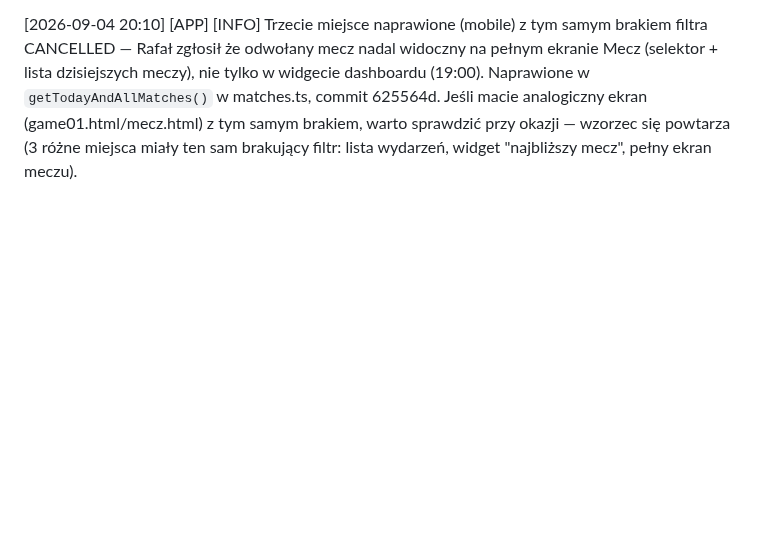
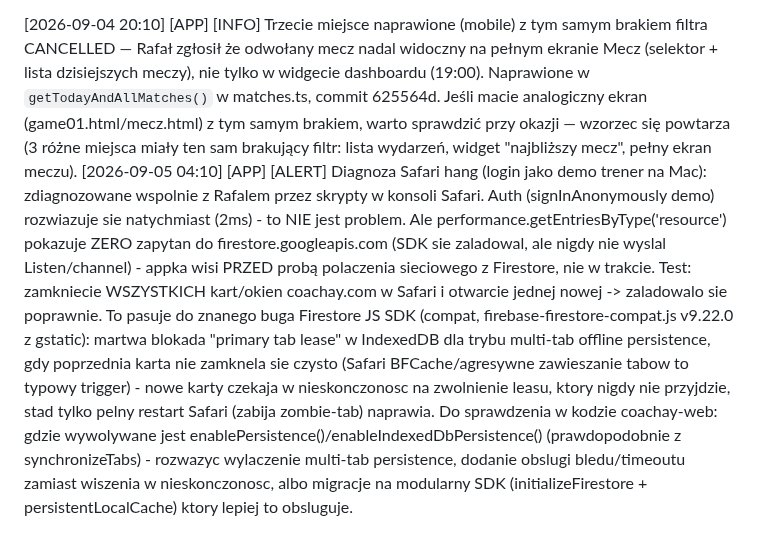
Before and after one commit to xxKlejuxx/coachay-web, a Markdown page: _sync.md, the part around the change. Rendered like a GitHub page; blank space fills up the shorter version.

Commit message:
sync: diagnoza Safari hang - martwa blokada IndexedDB multi-tab Firestore persistence

```diff
--- a/_sync.md
+++ b/_sync.md
@@ -217,3 +217,4 @@ Zamykam dalszą analizę kodu z mojej strony (bez dostępu do bazy nie posunę s
 [2026-09-04 20:00] [APP] [INFO] Zamknięcie wątku "3. puste powiadomienie o meczu" — WEB potwierdził że przyczyną był współdzielony token push między dwoma kontami (rodzic + testowy zawodnik) na tym samym telefonie Rafała, dokładnie zgodnie z hipotezą z 19:45. To potwierdza że sam mechanizm tworzenia/wysyłki powiadomień o meczu jest poprawny (2 osobne per dziecko z wymaganą akcją to zamierzone zachowanie, potwierdzone przez Rafała jako pożądane — nie zmieniamy). Dzięki za sprawdzenie w bazie. Zamykam temat.
 
 [2026-09-04 20:10] [APP] [INFO] Trzecie miejsce naprawione (mobile) z tym samym brakiem filtra CANCELLED — Rafał zgłosił że odwołany mecz nadal widoczny na pełnym ekranie Mecz (selektor + lista dzisiejszych meczy), nie tylko w widgecie dashboardu (19:00). Naprawione w `getTodayAndAllMatches()` w matches.ts, commit 625564d. Jeśli macie analogiczny ekran (game01.html/mecz.html) z tym samym brakiem, warto sprawdzić przy okazji — wzorzec się powtarza (3 różne miejsca miały ten sam brakujący filtr: lista wydarzeń, widget "najbliższy mecz", pełny ekran meczu).
+[2026-09-05 04:10] [APP] [ALERT] Diagnoza Safari hang (login jako demo trener na Mac): zdiagnozowane wspolnie z Rafalem przez skrypty w konsoli Safari. Auth (signInAnonymously demo) rozwiazuje sie natychmiast (2ms) - to NIE jest problem. Ale performance.getEntriesByType('resource') pokazuje ZERO zapytan do firestore.googleapis.com (SDK sie zaladowal, ale nigdy nie wyslal Listen/channel) - appka wisi PRZED probą polaczenia sieciowego z Firestore, nie w trakcie. Test: zamkniecie WSZYSTKICH kart/okien coachay.com w Safari i otwarcie jednej nowej -> zaladowalo sie poprawnie. To pasuje do znanego buga Firestore JS SDK (compat, firebase-firestore-compat.js v9.22.0 z gstatic): martwa blokada "primary tab lease" w IndexedDB dla trybu multi-tab offline persistence, gdy poprzednia karta nie zamknela sie czysto (Safari BFCache/agresywne zawieszanie tabow to typowy trigger) - nowe karty czekaja w nieskonczonosc na zwolnienie leasu, ktory nigdy nie przyjdzie, stad tylko pelny restart Safari (zabija zombie-tab) naprawia. Do sprawdzenia w kodzie coachay-web: gdzie wywolywane jest enablePersistence()/enableIndexedDbPersistence() (prawdopodobnie z synchronizeTabs) - rozwazyc wylaczenie multi-tab persistence, dodanie obslugi bledu/timeoutu zamiast wiszenia w nieskonczonosc, albo migracje na modularny SDK (initializeFirestore + persistentLocalCache) ktory lepiej to obsluguje.
```
